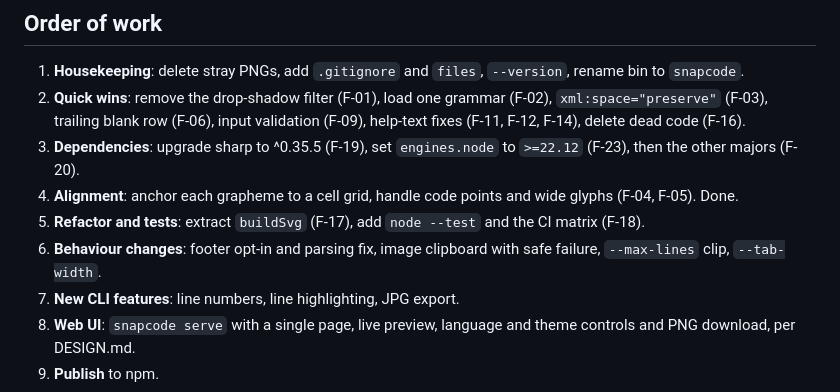
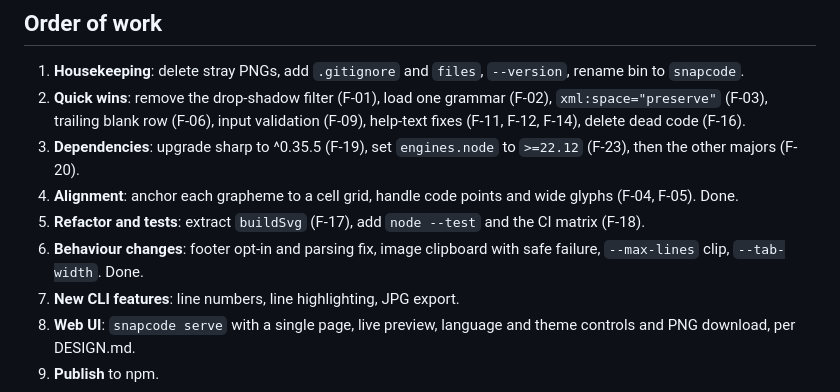
Before and after one commit to AlfredBateman/SnapCodeCLI, a Markdown page: PLAN.md, the part around the change. GitHub-like rendering.

Commit message:
docs: mark step 6 done in PLAN

```diff
--- a/PLAN.md
+++ b/PLAN.md
@@ -52,7 +52,7 @@ Web UI
 3. **Dependencies**: upgrade sharp to ^0.35.5 (F-19), set `engines.node` to `>=22.12` (F-23), then the other majors (F-20).
 4. **Alignment**: anchor each grapheme to a cell grid, handle code points and wide glyphs (F-04, F-05). Done.
 5. **Refactor and tests**: extract `buildSvg` (F-17), add `node --test` and the CI matrix (F-18).
-6. **Behaviour changes**: footer opt-in and parsing fix, image clipboard with safe failure, `--max-lines` clip, `--tab-width`.
+6. **Behaviour changes**: footer opt-in and parsing fix, image clipboard with safe failure, `--max-lines` clip, `--tab-width`. Done.
 7. **New CLI features**: line numbers, line highlighting, JPG export.
 8. **Web UI**: `snapcode serve` with a single page, live preview, language and theme controls and PNG download, per DESIGN.md.
 9. **Publish** to npm.
```
